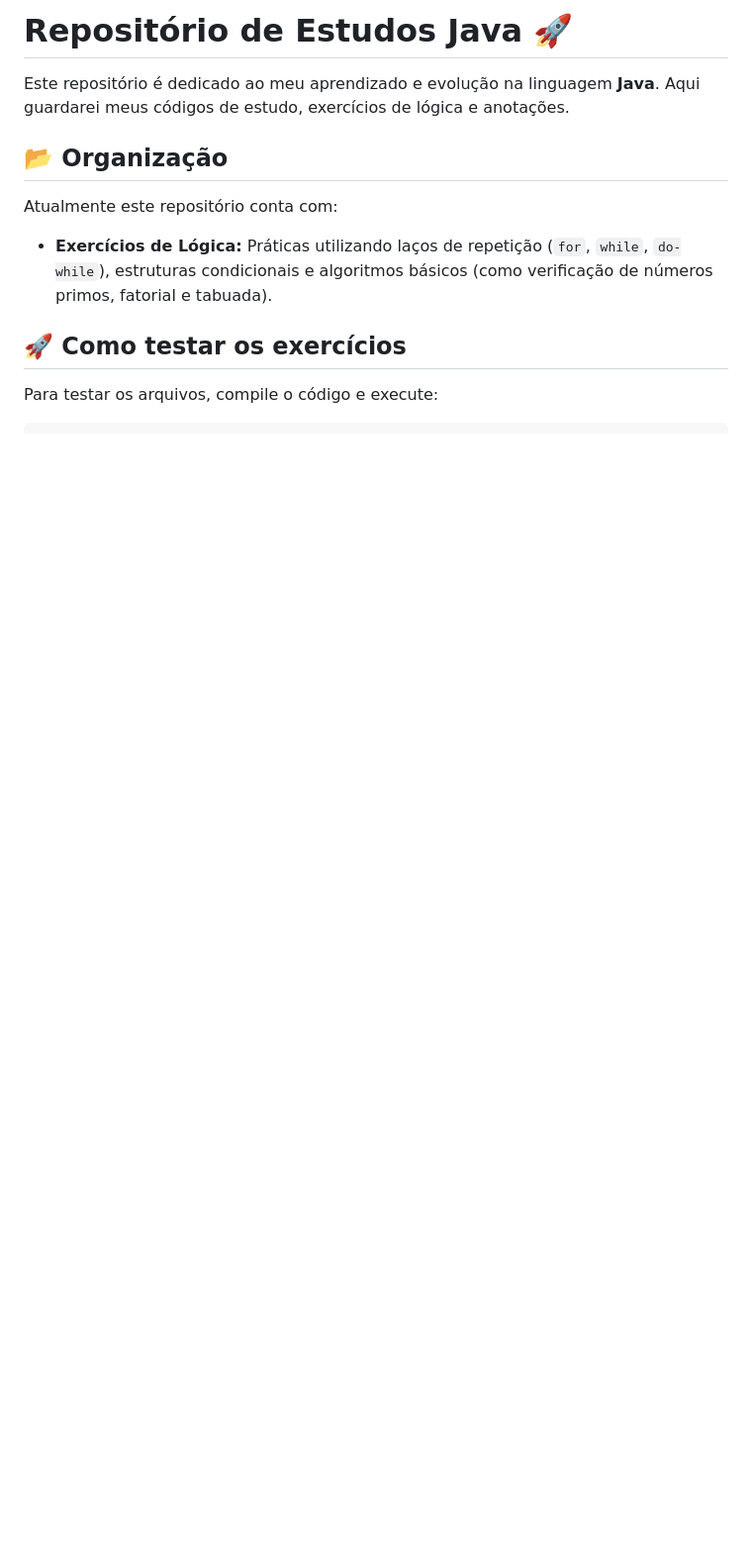
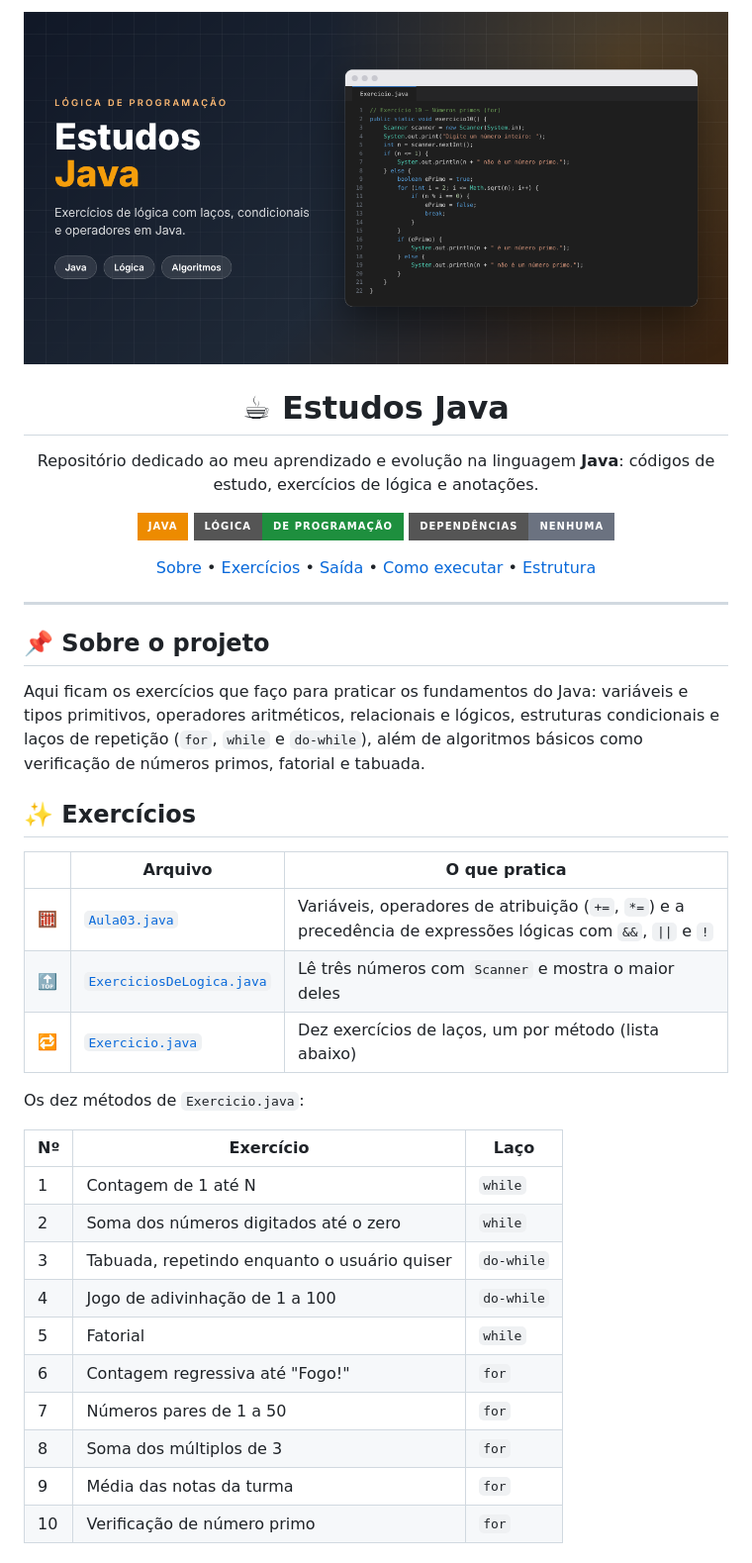
Before and after one commit to kauaxp77/estudos-java, a Markdown page: README.md, the part around one of its changes. Shown at 99% size. Drawn GitHub-style; pictures changed too: docs/banner.png (added); badges without logos; blank space fills up the shorter version.

Commit message:
docs: novo README, banner e print; organiza os exercícios em src/

```diff
--- a/README.md
+++ b/README.md
@@ -1,10 +1,56 @@
-# Repositório de Estudos Java 🚀
+<p align="center">
+  <img src="docs/banner.png" alt="Estudos Java - exercícios de lógica" width="100%">
+</p>
 
-Este repositório é dedicado ao meu aprendizado e evolução na linguagem **Java**. Aqui guardarei meus códigos de estudo, exercícios de lógica e anotações.
+<h1 align="center">☕ Estudos Java</h1>
 
-## 📂 Organização
-Atualmente este repositório conta com:
-- **Exercícios de Lógica:** Práticas utilizando laços de repetição (`for`, `while`, `do-while`), estruturas condicionais e algoritmos básicos (como verificação de números primos, fatorial e tabuada).
+<p align="center">
+  Repositório dedicado ao meu aprendizado e evolução na linguagem <b>Java</b>: códigos de estudo, exercícios de
+  lógica e anotações.
+</p>
 
-## 🚀 Como testar os exercícios
-Para testar os arquivos, compile o código e execute:
+<p align="center">
+  <img src="https://img.shields.io/badge/Java-ED8B00?style=for-the-badge&logo=openjdk&logoColor=white" alt="Java">
+  <img src="https://img.shields.io/badge/L%C3%B3gica-de%20programa%C3%A7%C3%A3o-1e8f3e?style=for-the-badge" alt="Lógica de programação">
+  <img src="https://img.shields.io/badge/Depend%C3%AAncias-nenhuma-6b7280?style=for-the-badge" alt="Sem dependências">
+</p>
+
+<p align="center">
+  <a href="#-sobre-o-projeto">Sobre</a> •
+  <a href="#-exercícios">Exercícios</a> •
+  <a href="#-telas">Saída</a> •
+  <a href="#-como-executar">Como executar</a> •
+  <a href="#-estrutura-do-projeto">Estrutura</a>
+</p>
+
+---
+
+## 📌 Sobre o projeto
+
+Aqui ficam os exercícios que faço para praticar os fundamentos do Java: variáveis e tipos primitivos, operadores
+aritméticos, relacionais e lógicos, estruturas condicionais e laços de repetição (`for`, `while` e `do-while`), além
+de algoritmos básicos como verificação de números primos, fatorial e tabuada.
+
+## ✨ Exercícios
+
+| | Arquivo | O que pratica |
+|---|---|---|
+| 🧮 | [`Aula03.java`](src/Aula03.java) | Variáveis, operadores de atribuição (`+=`, `*=`) e a precedência de expressões lógicas com `&&`, `\|\|` e `!` |
+| 🔝 | [`ExerciciosDeLogica.java`](src/ExerciciosDeLogica.java) | Lê três números com `Scanner` e mostra o maior deles |
+| 🔁 | [`Exercicio.java`](src/Exercicio.java) | Dez exercícios de laços, um por método (lista abaixo) |
+
+Os dez métodos de `Exercicio.java`:
+
+| Nº | Exercício | Laço |
+|---|---|---|
+| 1 | Contagem de 1 até N | `while` |
+| 2 | Soma dos números digitados até o zero | `while` |
+| 3 | Tabuada, repetindo enquanto o usuário quiser | `do-while` |
+| 4 | Jogo de adivinhação de 1 a 100 | `do-while` |
+| 5 | Fatorial | `while` |
+| 6 | Contagem regressiva até "Fogo!" | `for` |
+| 7 | Números pares de 1 a 50 | `for` |
+| 8 | Soma dos múltiplos de 3 | `for` |
+| 9 | Média das notas da turma | `for` |
+| 10 | Verificação de número primo | `for` |
+
```
Also changed, not shown: other parts of README.md (+44 -4 lines), docs/screenshots/saida_terminal.png (added), 8 other files.
